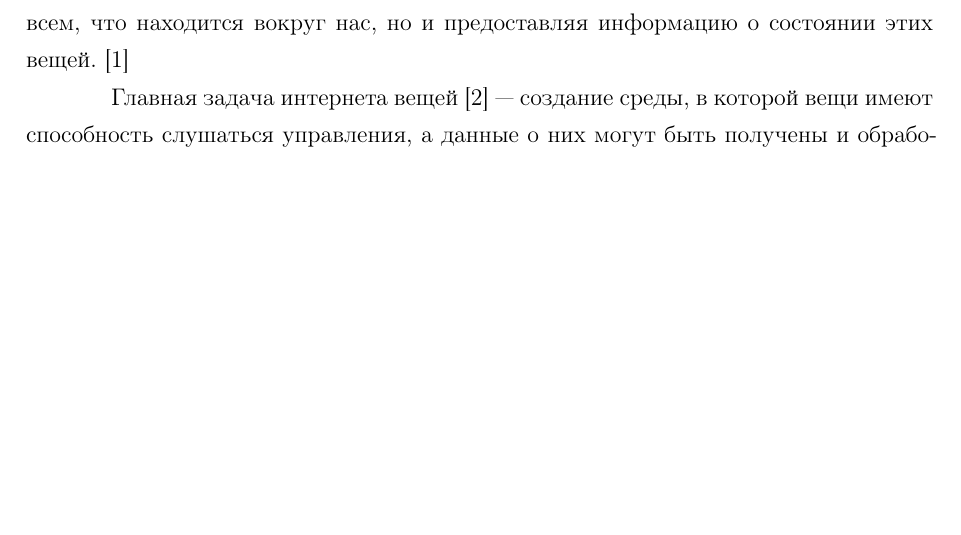
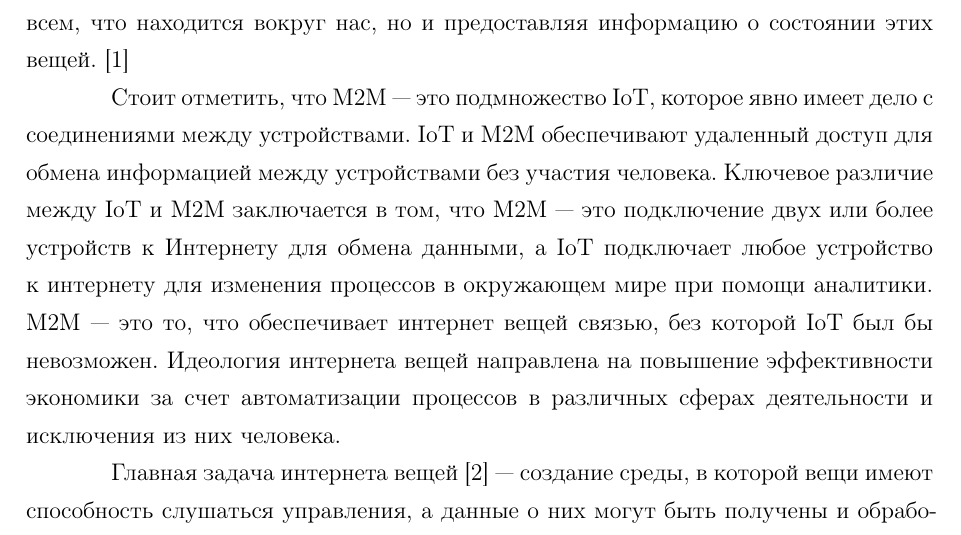
Before and after one commit to Inspirate789/NETWORK-OS-IOT, a LaTeX document (tex/rpz.tex, which reads tex/12-intro.tex): part of page 4 of 14 before the commit and part of page 4 of 15 after it, cut so that both start at the same text, the shorter picture padded with empty space. The pictures show the PDF file pdf/explanatory_note.pdf that the author committed with the source.

Commit message:
Add difference between IoT and M2M

```diff
--- a/tex/12-intro.tex
+++ b/tex/12-intro.tex
@@ -3,11 +3,19 @@
 
 В настоящий момент все наблюдаемые формы коммуникаций сводятся к схемам человек-человек  человек-устройство. Но интернет вещей (Internet of Things, IoT) предлагает нам колоссальное интернет-будущее, в котором появятся коммуникации типа машина-машина (Machine-to-Machine, M2M). Это дает возможность для объединения всех коммуникаций в общую инфраструктуру, позволяя не только управлять всем, что находится вокруг нас, но и предоставляя информацию о состоянии этих вещей. \cite{Dovgal}
 
+Стоит отметить, что M2M --- это подмножество IoT, которое явно имеет дело с соединениями между устройствами. IoT и M2M обеспечивают удаленный доступ для обмена информацией между устройствами без участия человека. Ключевое различие между IoT и M2M заключается в том, что M2M — это подключение двух или более устройств к Интернету для обмена данными, а IoT подключает любое устройство к интернету для изменения процессов в окружающем мире при помощи аналитики. M2M --- это то, что обеспечивает интернет вещей связью, без которой IoT был бы невозможен. Идеология интернета вещей направлена на повышение эффективности экономики за счет автоматизации процессов в различных сферах деятельности и исключения из них человека.
+
+% Коммуникации M2M используются для соединения машин с машинами в одной сотовой сети. IoT используется для подключения машин к машинам в разных сотовых сетях.
+
+% В то время как IoT обычно представляет собой любое устройство, которое подключается к Интернету для повышения производительности, M2M обычно представляет собой подключение двух или более устройств к Интернету для обмена данными и аналитики.
+
+% M2M – это то, что обеспечивает интернет вещей» связью, без которой IoT был бы невозможен. Т.е. IoT – это M2M плюс интеллект.
+
+
+
 % Традиционная модель интернета вещей заключается в том, что устройство локально собирает данные, а затем отправляет их в облачный сервис. Там эти данные обрабатываются с помощью искусственного интеллекта или машинного обучения для получения бизнес-аналитики.
 
 Главная задача интернета вещей \cite{Markeeva} --- создание среды, в которой вещи имеют способность слушаться управления, а данные о них могут быть получены и обработаны для выполнения желаемой задачи посредством обучения устройств. Эта концепция позволяет не только объединять предметы материального мира посредством интернета для обмена информацией между ними, но и развивать возможности по накоплению, структурированию и анализу различной информации о поведении людей в городском пространстве, дома и на работе.
-
-
 
 В основе большинства решений в области интернета вещей лежит устройство, которое подключается к облачным сервисам для обмена данными. Обработка данных может выполняться либо на самом устройстве, либо на удалённом сервере. Возможности для разработки таких решений обеспечивает операционная система. При выборе подходящей операционной системы для устройства интернета вещей разработчик должен убедиться, что она совместима с необходимым оборудованием, приложениями и требованиями к подключению. Большое разнообразие операционных систем позволяет выбрать подходящий вариант в зависимости от особенностей конкретной задачи.
 
```
Also changed, not shown: pdf/explanatory_note.pdf.
